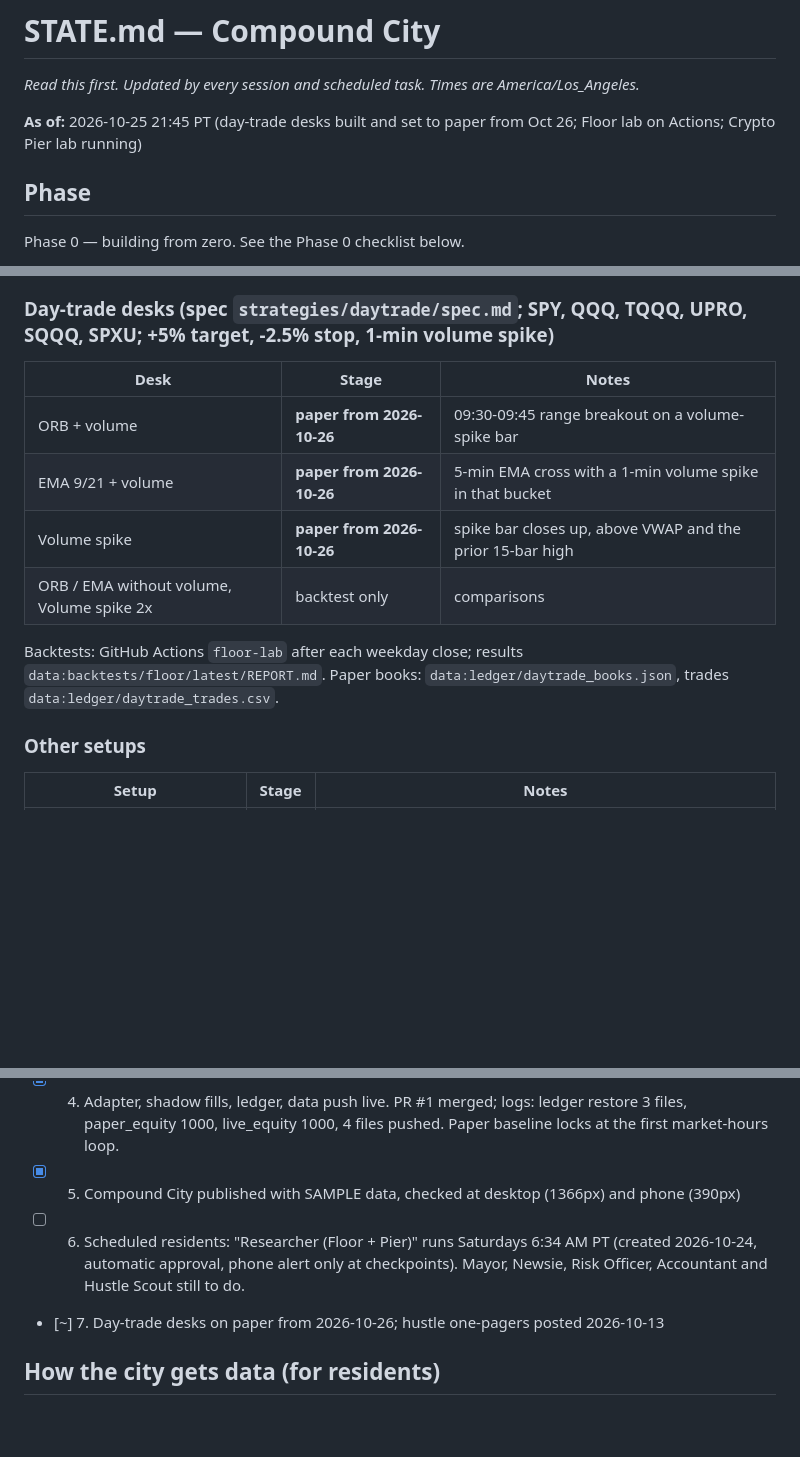
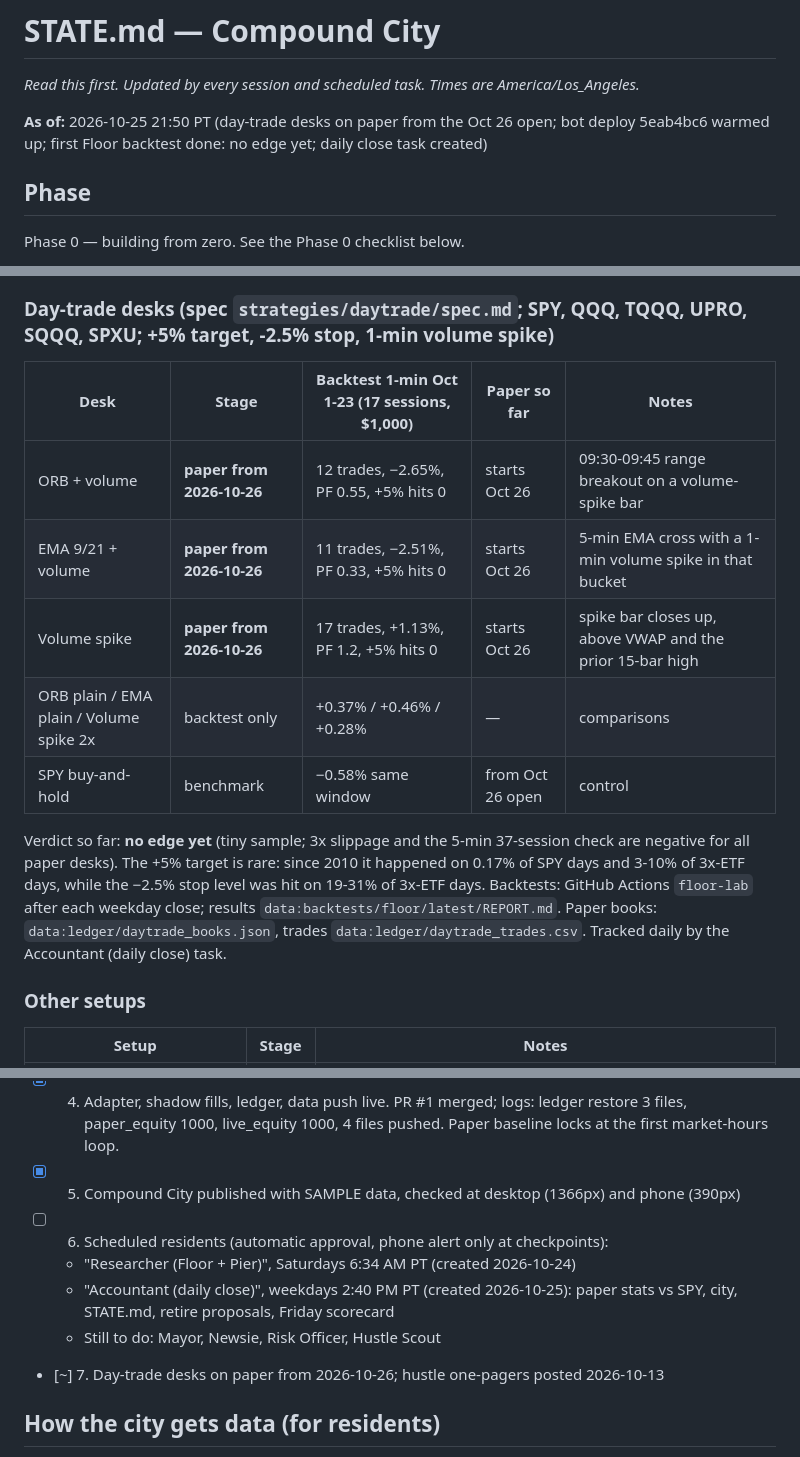
Before and after one commit to vivekgomathinayagam-ux/Trading-lab, a Markdown page: STATE.md, 3 parts joined by grey strips. Drawn GitHub-style; blank space fills up the shorter version.

Commit message:
STATE/DECISIONS: first Floor backtest results, daily close task, deploy 5eab4bc6
Co-Authored-By: Claude Opus 5.5 <noreply@anthropic.com>
Claude-Session: https://claude.ai/code/session_01QKbuSH824a6NP2taEGbQWr

```diff
--- a/STATE.md
+++ b/STATE.md
@@ -2,7 +2,7 @@
 
 _Read this first. Updated by every session and scheduled task. Times are America/Los_Angeles._
 
-**As of:** 2026-10-25 21:45 PT (day-trade desks built and set to paper from Oct 26; Floor lab on Actions; Crypto Pier lab running)
+**As of:** 2026-10-25 21:50 PT (day-trade desks on paper from the Oct 26 open; bot deploy 5eab4bc6 warmed up; first Floor backtest done: no edge yet; daily close task created)
 
 ## Phase
 Phase 0 — building from zero. See the Phase 0 checklist below.
@@ -30,13 +30,15 @@ Phase 0 — building from zero. See the Phase 0 checklist below.
 
 ## Setups (the tournament)
 ### Day-trade desks (spec `strategies/daytrade/spec.md`; SPY, QQQ, TQQQ, UPRO, SQQQ, SPXU; +5% target, -2.5% stop, 1-min volume spike)
-| Desk | Stage | Notes |
-|---|---|---|
-| ORB + volume | **paper from 2026-10-26** | 09:30-09:45 range breakout on a volume-spike bar |
-| EMA 9/21 + volume | **paper from 2026-10-26** | 5-min EMA cross with a 1-min volume spike in that bucket |
-| Volume spike | **paper from 2026-10-26** | spike bar closes up, above VWAP and the prior 15-bar high |
-| ORB / EMA without volume, Volume spike 2x | backtest only | comparisons |
-Backtests: GitHub Actions `floor-lab` after each weekday close; results `data:backtests/floor/latest/REPORT.md`. Paper books: `data:ledger/daytrade_books.json`, trades `data:ledger/daytrade_trades.csv`.
+| Desk | Stage | Backtest 1-min Oct 1-23 (17 sessions, $1,000) | Paper so far | Notes |
+|---|---|---|---|---|
+| ORB + volume | **paper from 2026-10-26** | 12 trades, −2.65%, PF 0.55, +5% hits 0 | starts Oct 26 | 09:30-09:45 range breakout on a volume-spike bar |
+| EMA 9/21 + volume | **paper from 2026-10-26** | 11 trades, −2.51%, PF 0.33, +5% hits 0 | starts Oct 26 | 5-min EMA cross with a 1-min volume spike in that bucket |
+| Volume spike | **paper from 2026-10-26** | 17 trades, +1.13%, PF 1.2, +5% hits 0 | starts Oct 26 | spike bar closes up, above VWAP and the prior 15-bar high |
+| ORB plain / EMA plain / Volume spike 2x | backtest only | +0.37% / +0.46% / +0.28% | — | comparisons |
+| SPY buy-and-hold | benchmark | −0.58% same window | from Oct 26 open | control |
+Verdict so far: **no edge yet** (tiny sample; 3x slippage and the 5-min 37-session check are negative for all paper desks). The +5% target is rare: since 2010 it happened on 0.17% of SPY days and 3-10% of 3x-ETF days, while the −2.5% stop level was hit on 19-31% of 3x-ETF days.
+Backtests: GitHub Actions `floor-lab` after each weekday close; results `data:backtests/floor/latest/REPORT.md`. Paper books: `data:ledger/daytrade_books.json`, trades `data:ledger/daytrade_trades.csv`. Tracked daily by the Accountant (daily close) task.
 
 ### Other setups
 | Setup | Stage | Notes |
@@ -85,7 +87,10 @@ Claude Pro → Risk Officer runs once a day (10 AM PT), not hourly.
 - [x] 3. Railway worker deployed 2026-10-13; logs: `RESULT: 5/5 connectivity checks passed` (sandbox account, SPY quote, 34 SPY expirations, clock)
 - [x] 4. Adapter, shadow fills, ledger, data push live. PR #1 merged; logs: ledger restore 3 files, paper_equity 1000, live_equity 1000, 4 files pushed. Paper baseline locks at the first market-hours loop.
 - [x] 5. Compound City published with SAMPLE data, checked at desktop (1366px) and phone (390px)
-- [ ] 6. Scheduled residents: "Researcher (Floor + Pier)" runs Saturdays 6:34 AM PT (created 2026-10-24, automatic approval, phone alert only at checkpoints). Mayor, Newsie, Risk Officer, Accountant and Hustle Scout still to do.
+- [ ] 6. Scheduled residents (automatic approval, phone alert only at checkpoints):
+  - "Researcher (Floor + Pier)", Saturdays 6:34 AM PT (created 2026-10-24)
+  - "Accountant (daily close)", weekdays 2:40 PM PT (created 2026-10-25): paper stats vs SPY, city, STATE.md, retire proposals, Friday scorecard
+  - Still to do: Mayor, Newsie, Risk Officer, Hustle Scout
 - [~] 7. Day-trade desks on paper from 2026-10-26; hustle one-pagers posted 2026-10-13
 
 ## How the city gets data (for residents)
```
Also changed, not shown: DECISIONS.md (+3 -0 lines).
